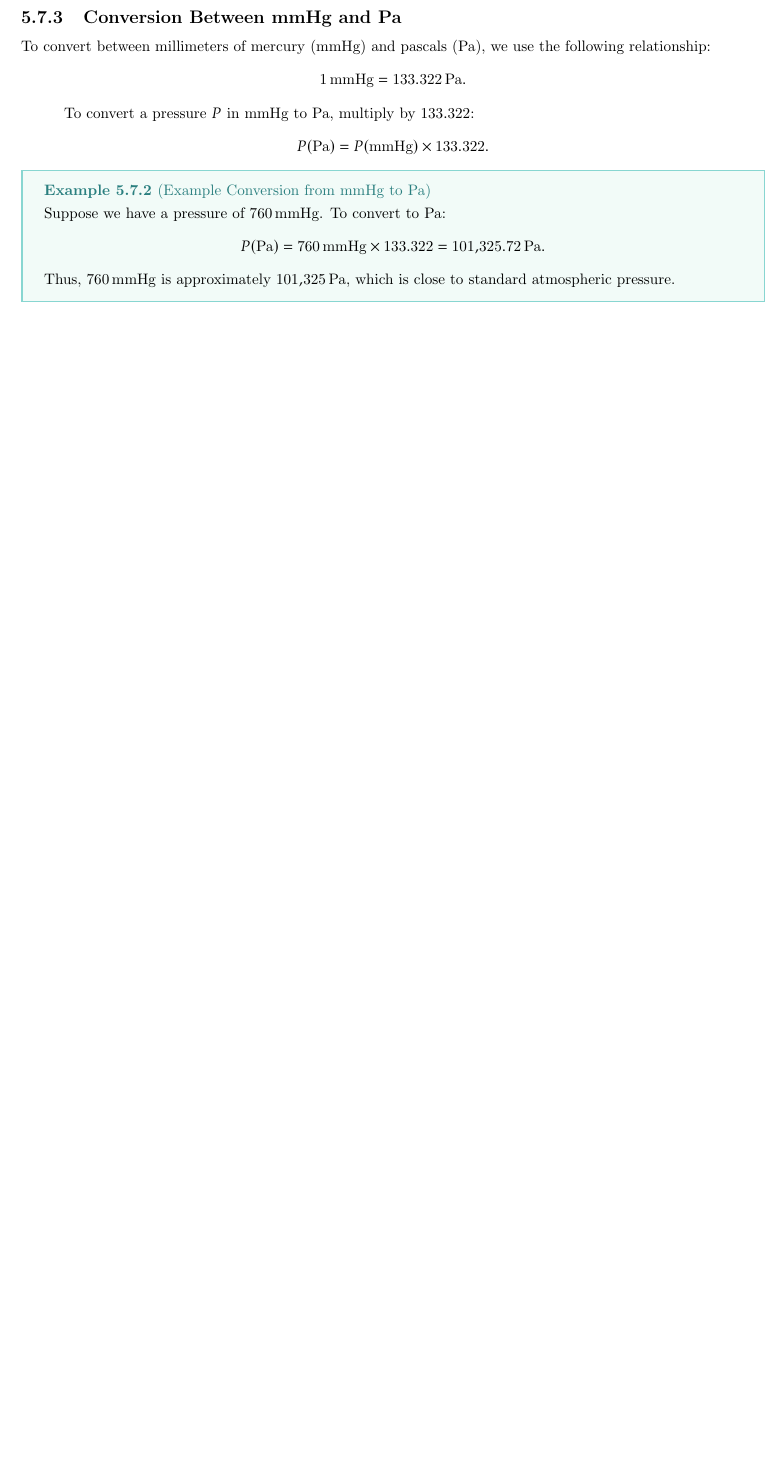
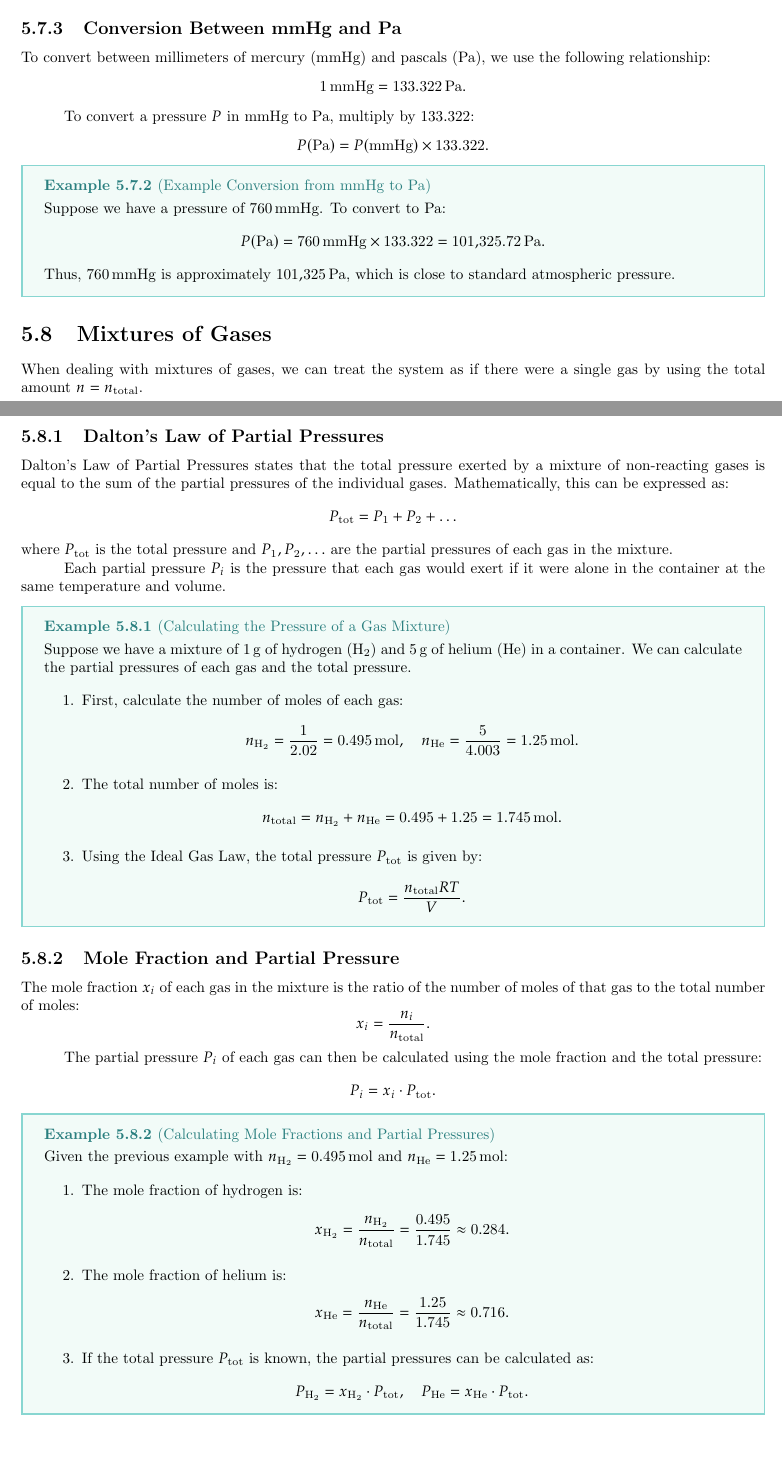
Before and after one commit to JJCAPPE/Chem, a LaTeX thesis (main.tex): part of page 41 of 41 before the commit and two parts of pages 41 and 42 of 42 after it, the two joined at a grey line, cut so that both start at the same text, the shorter picture padded with empty space. The pictures show the PDF file main.pdf that the author committed with the source.

Commit message:
mixtures

```diff
--- a/main.tex
+++ b/main.tex
@@ -1743,11 +1743,79 @@ To convert a pressure \( P \) in mmHg to Pa, multiply by \( 133.322 \):
 \]
 
 \ex{Example Conversion from mmHg to Pa}{
-Suppose we have a pressure of \( 760 \, \text{mmHg} \). To convert to Pa:
-\[
-	P(\text{Pa}) = 760 \, \text{mmHg} \times 133.322 = 101{,}325.72 \, \text{Pa}.
-\]
-Thus, \( 760 \, \text{mmHg} \) is approximately \( 101{,}325 \, \text{Pa} \), which is close to standard atmospheric pressure.
+	Suppose we have a pressure of \( 760 \, \text{mmHg} \). To convert to Pa:
+	\[
+		P(\text{Pa}) = 760 \, \text{mmHg} \times 133.322 = 101{,}325.72 \, \text{Pa}.
+	\]
+	Thus, \( 760 \, \text{mmHg} \) is approximately \( 101{,}325 \, \text{Pa} \), which is close to standard atmospheric pressure.
+}
+
+\section{Mixtures of Gases}
+
+When dealing with mixtures of gases, we can treat the system as if there were a single gas by using the total amount \( n = n_{\text{total}} \).
+
+\subsection{Dalton's Law of Partial Pressures}
+
+Dalton's Law of Partial Pressures states that the total pressure exerted by a mixture of non-reacting gases is equal to the sum of the partial pressures of the individual gases. Mathematically, this can be expressed as:
+\[
+	P_{\text{tot}} = P_1 + P_2 + \dots
+\]
+where \( P_{\text{tot}} \) is the total pressure and \( P_1, P_2, \dots \) are the partial pressures of each gas in the mixture.
+
+Each partial pressure \( P_i \) is the pressure that each gas would exert if it were alone in the container at the same temperature and volume.
+
+\ex{Calculating the Pressure of a Gas Mixture}{
+	Suppose we have a mixture of \( 1 \, \text{g} \) of hydrogen (\( \text{H}_2 \)) and \( 5 \, \text{g} \) of helium (\( \text{He} \)) in a container. We can calculate the partial pressures of each gas and the total pressure.
+
+	\begin{enumerate}
+		\item First, calculate the number of moles of each gas:
+		      \[
+			      n_{\text{H}_2} = \frac{1}{2.02} = 0.495 \, \text{mol}, \quad n_{\text{He}} = \frac{5}{4.003} = 1.25 \, \text{mol}.
+		      \]
+
+		\item The total number of moles is:
+		      \[
+			      n_{\text{total}} = n_{\text{H}_2} + n_{\text{He}} = 0.495 + 1.25 = 1.745 \, \text{mol}.
+		      \]
+
+		\item Using the Ideal Gas Law, the total pressure \( P_{\text{tot}} \) is given by:
+		      \[
+			      P_{\text{tot}} = \frac{n_{\text{total}} R T}{V}.
+		      \]
+	\end{enumerate}
+}
+
+\subsection{Mole Fraction and Partial Pressure}
+
+The mole fraction \( x_i \) of each gas in the mixture is the ratio of the number of moles of that gas to the total number of moles:
+\[
+	x_i = \frac{n_i}{n_{\text{total}}}.
+\]
+
+The partial pressure \( P_i \) of each gas can then be calculated using the mole fraction and the total pressure:
+\[
+	P_i = x_i \cdot P_{\text{tot}}.
+\]
+
+\ex{Calculating Mole Fractions and Partial Pressures}{
+	Given the previous example with \( n_{\text{H}_2} = 0.495 \, \text{mol} \) and \( n_{\text{He}} = 1.25 \, \text{mol} \):
+
+	\begin{enumerate}
+		\item The mole fraction of hydrogen is:
+		      \[
+			      x_{\text{H}_2} = \frac{n_{\text{H}_2}}{n_{\text{total}}} = \frac{0.495}{1.745} \approx 0.284.
+		      \]
+
+		\item The mole fraction of helium is:
+		      \[
+			      x_{\text{He}} = \frac{n_{\text{He}}}{n_{\text{total}}} = \frac{1.25}{1.745} \approx 0.716.
+		      \]
+
+		\item If the total pressure \( P_{\text{tot}} \) is known, the partial pressures can be calculated as:
+		      \[
+			      P_{\text{H}_2} = x_{\text{H}_2} \cdot P_{\text{tot}}, \quad P_{\text{He}} = x_{\text{He}} \cdot P_{\text{tot}}.
+		      \]
+	\end{enumerate}
 }
 
 
```
Also changed, not shown: main.pdf, 6 other files.
